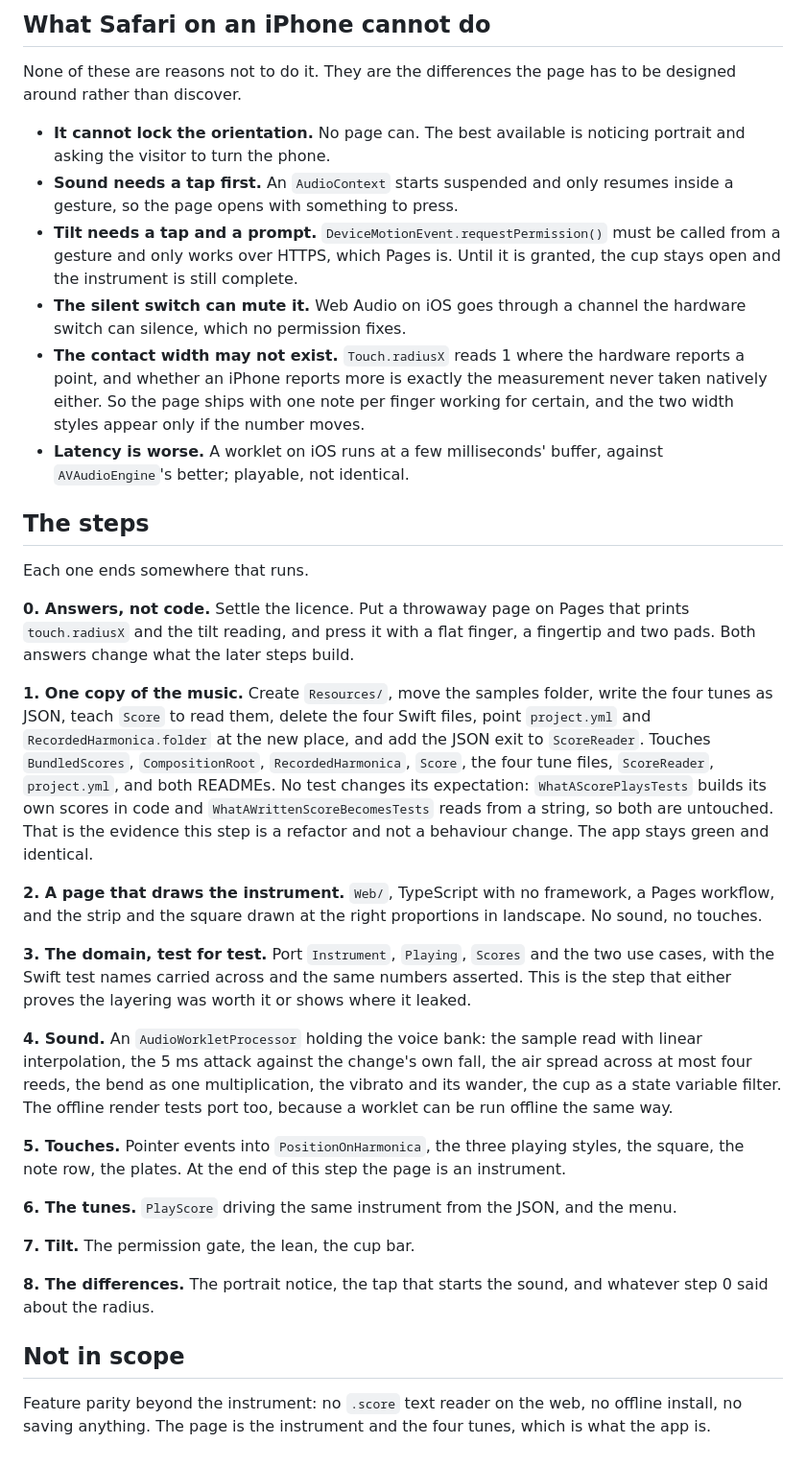
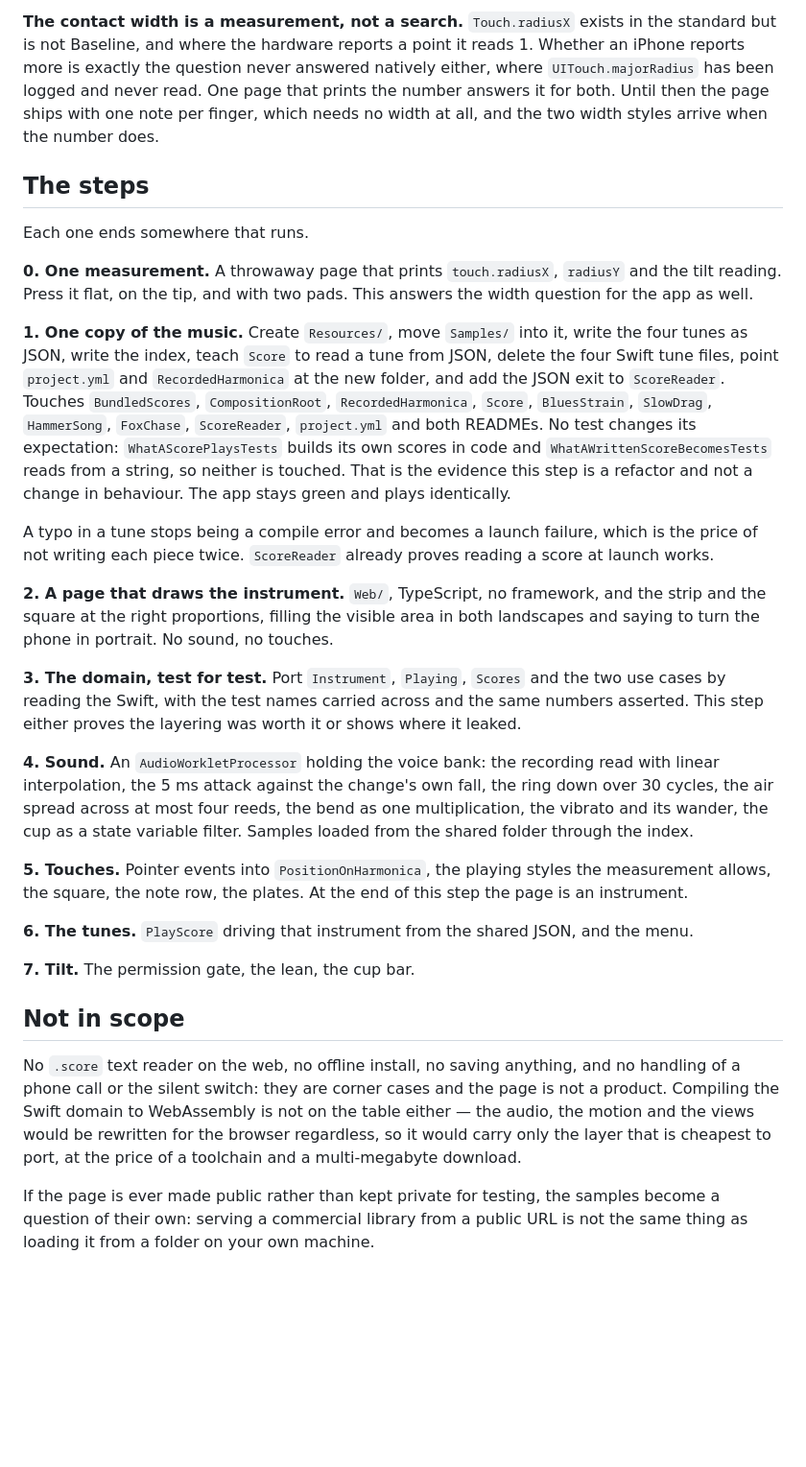
Before and after one commit to vladyslavshcherbakov/MobileHarmonica, a Markdown page: ROADMAP.md, the part around one of its changes. Shown at 96% size. GitHub-like rendering; blank space fills up the shorter version.

```diff
--- a/ROADMAP.md
+++ b/ROADMAP.md
@@ -136,64 +110,59 @@ same. `ScoreReader` already proves that reading a score at launch works.
-## What Safari on an iPhone cannot do
-
-None of these are reasons not to do it. They are the differences the page has to be designed
-around rather than discover.
-
-- **It cannot lock the orientation.** No page can. The best available is noticing portrait and
-  asking the visitor to turn the phone.
-- **Sound needs a tap first.** An `AudioContext` starts suspended and only resumes inside a
-  gesture, so the page opens with something to press.
-- **Tilt needs a tap and a prompt.** `DeviceMotionEvent.requestPermission()` must be called from
-  a gesture and only works over HTTPS, which Pages is. Until it is granted, the cup stays open
-  and the instrument is still complete.
-- **The silent switch can mute it.** Web Audio on iOS goes through a channel the hardware switch
-  can silence, which no permission fixes.
-- **The contact width may not exist.** `Touch.radiusX` reads 1 where the hardware reports a
-  point, and whether an iPhone reports more is exactly the measurement never taken natively
-  either. So the page ships with one note per finger working for certain, and the two width
-  styles appear only if the number moves.
-- **Latency is worse.** A worklet on iOS runs at a few milliseconds' buffer, against
-  `AVAudioEngine`'s better; playable, not identical.
+**The contact width is a measurement, not a search.** `Touch.radiusX` exists in the standard but
+is not Baseline, and where the hardware reports a point it reads 1. Whether an iPhone reports
+more is exactly the question never answered natively either, where `UITouch.majorRadius` has been
+logged and never read. One page that prints the number answers it for both. Until then the page
+ships with one note per finger, which needs no width at all, and the two width styles arrive when
+the number does.
 
 ## The steps
 
 Each one ends somewhere that runs.
 
-**0. Answers, not code.** Settle the licence. Put a throwaway page on Pages that prints
-`touch.radiusX` and the tilt reading, and press it with a flat finger, a fingertip and two pads.
-Both answers change what the later steps build.
+**0. One measurement.** A throwaway page that prints `touch.radiusX`, `radiusY` and the tilt
+reading. Press it flat, on the tip, and with two pads. This answers the width question for the
+app as well.
 
-**1. One copy of the music.** Create `Resources/`, move the samples folder, write the four tunes
-as JSON, teach `Score` to read them, delete the four Swift files, point `project.yml` and
-`RecordedHarmonica.folder` at the new place, and add the JSON exit to `ScoreReader`. Touches
-`BundledScores`, `CompositionRoot`, `RecordedHarmonica`, `Score`, the four tune files,
-`ScoreReader`, `project.yml`, and both READMEs. No test changes its expectation:
-`WhatAScorePlaysTests` builds its own scores in code and `WhatAWrittenScoreBecomesTests` reads
-from a string, so both are untouched. That is the evidence this step is a refactor and not a
-behaviour change. The app stays green and identical.
+**1. One copy of the music.** Create `Resources/`, move `Samples/` into it, write the four tunes
+as JSON, write the index, teach `Score` to read a tune from JSON, delete the four Swift tune
+files, point `project.yml` and `RecordedHarmonica` at the new folder, and add the JSON exit to
+`ScoreReader`. Touches `BundledScores`, `CompositionRoot`, `RecordedHarmonica`, `Score`,
+`BluesStrain`, `SlowDrag`, `HammerSong`, `FoxChase`, `ScoreReader`, `project.yml` and both
+READMEs. No test changes its expectation: `WhatAScorePlaysTests` builds its own scores in code
+and `WhatAWrittenScoreBecomesTests` reads from a string, so neither is touched. That is the
+evidence this step is a refactor and not a change in behaviour. The app stays green and plays
+identically.
 
-**2. A page that draws the instrument.** `Web/`, TypeScript with no framework, a Pages workflow,
-and the strip and the square drawn at the right proportions in landscape. No sound, no touches.
+A typo in a tune stops being a compile error and becomes a launch failure, which is the price of
+not writing each piece twice. `ScoreReader` already proves reading a score at launch works.
 
-**3. The domain, test for test.** Port `Instrument`, `Playing`, `Scores` and the two use cases,
-with the Swift test names carried across and the same numbers asserted. This is the step that
+**2. A page that draws the instrument.** `Web/`, TypeScript, no framework, and the strip and the
+square at the right proportions, filling the visible area in both landscapes and saying to turn
+the phone in portrait. No sound, no touches.
+
+**3. The domain, test for test.** Port `Instrument`, `Playing`, `Scores` and the two use cases by
+reading the Swift, with the test names carried across and the same numbers asserted. This step
 either proves the layering was worth it or shows where it leaked.
 
-**4. Sound.** An `AudioWorkletProcessor` holding the voice bank: the sample read with linear
-interpolation, the 5 ms attack against the change's own fall, the air spread across at most four
-reeds, the bend as one multiplication, the vibrato and its wander, the cup as a state variable
-filter. The offline render tests port too, because a worklet can be run offline the same way.
+**4. Sound.** An `AudioWorkletProcessor` holding the voice bank: the recording read with linear
+interpolation, the 5 ms attack against the change's own fall, the ring down over 30 cycles, the
+air spread across at most four reeds, the bend as one multiplication, the vibrato and its wander,
+the cup as a state variable filter. Samples loaded from the shared folder through the index.
 
-**5. Touches.** Pointer events into `PositionOnHarmonica`, the three playing styles, the square,
-the note row, the plates. At the end of this step the page is an instrument.
+**5. Touches.** Pointer events into `PositionOnHarmonica`, the playing styles the measurement
+allows, the square, the note row, the plates. At the end of this step the page is an instrument.
 
-**6. The tunes.** `PlayScore` driving the same instrument from the JSON, and the menu.
+**6. The tunes.** `PlayScore` driving that instrument from the shared JSON, and the menu.
 
 **7. Tilt.** The permission gate, the lean, the cup bar.
 
-**8. The differences.** The portrait notice, the tap that starts the sound, and whatever step 0
-said about the radius.
-
 ## Not in scope
 
-Feature parity beyond the instrument: no `.score` text reader on the web, no offline install, no
-saving anything. The page is the instrument and the four tunes, which is what the app is.
+No `.score` text reader on the web, no offline install, no saving anything, and no handling of a
+phone call or the silent switch: they are corner cases and the page is not a product. Compiling
+the Swift domain to WebAssembly is not on the table either — the audio, the motion and the views
+would be rewritten for the browser regardless, so it would carry only the layer that is cheapest
+to port, at the price of a toolchain and a multi-megabyte download.
+
+If the page is ever made public rather than kept private for testing, the samples become a
+question of their own: serving a commercial library from a public URL is not the same thing as
+loading it from a folder on your own machine.
```
Also changed, not shown: other parts of ROADMAP.md (+75 -101 lines).
